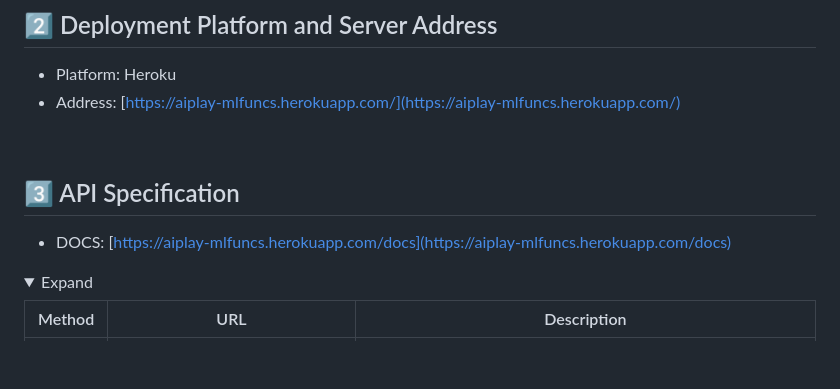
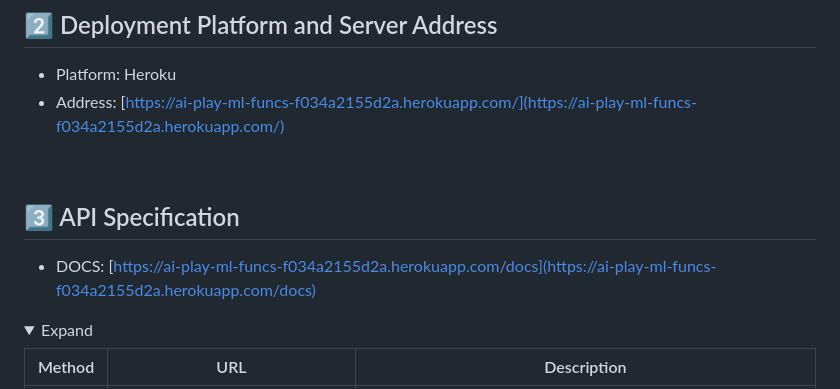
Before and after one commit to seahahn/ML-Funcs, a Markdown page: README.md, the part around the change. Drawn GitHub-style; folded sections open; blank space fills up the shorter version.

```diff
--- a/README.md
+++ b/README.md
@@ -16,13 +16,13 @@ API server for all machine learning-related functions except model training.
 ## :two: Deployment Platform and Server Address
 
 - Platform: Heroku
-- Address: [https://aiplay-mlfuncs.herokuapp.com/](https://aiplay-mlfuncs.herokuapp.com/)
+- Address: [https://ai-play-ml-funcs-f034a2155d2a.herokuapp.com/](https://ai-play-ml-funcs-f034a2155d2a.herokuapp.com/)
 
 <br/>
 
 ## :three: API Specification
 
-- DOCS: [https://aiplay-mlfuncs.herokuapp.com/docs](https://aiplay-mlfuncs.herokuapp.com/docs)
+- DOCS: [https://ai-play-ml-funcs-f034a2155d2a.herokuapp.com/docs](https://ai-play-ml-funcs-f034a2155d2a.herokuapp.com/docs)
 
 <details>
   <summary>Expand</summary>
```
Also changed, not shown: README(KR).md (+2 -2 lines).
